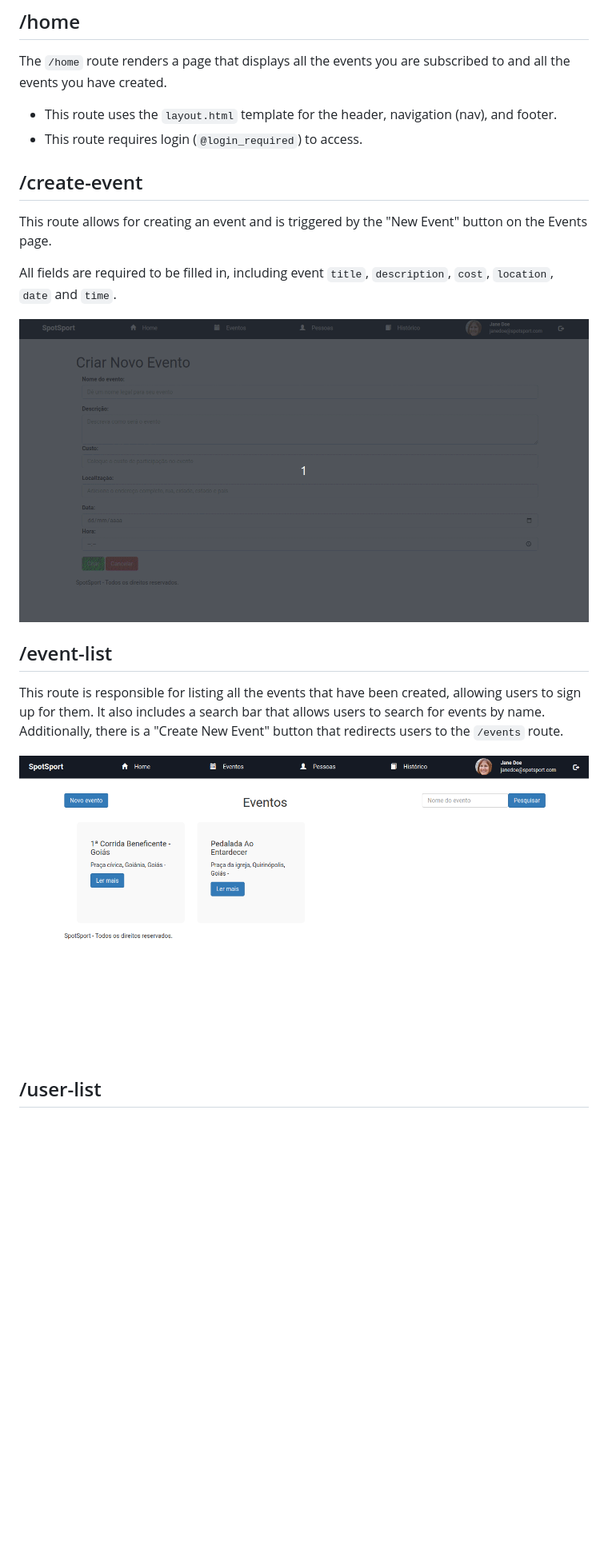
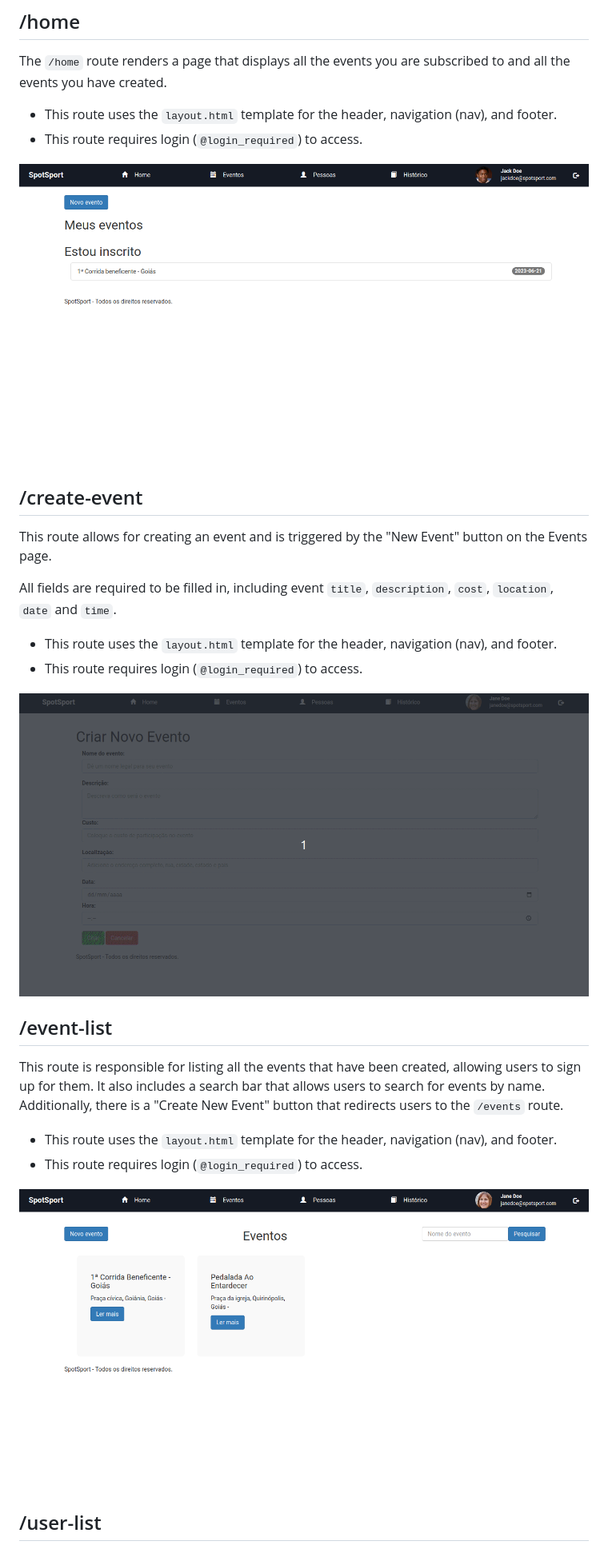
Before and after one commit to pedromartinsdev/SpotSport, a Markdown page: README.md, the part around the change printed below. Shown: that part at 80% size. GitHub-like rendering; pictures changed too: assets/home.png (added); blank space fills up the shorter version.

```diff
--- a/README.md
+++ b/README.md
@@ -71,19 +75,27 @@ The `/home` route renders a page that displays all the events you are subscribed
 - This route uses the `layout.html` template for the header, navigation (nav), and footer.
 - This route requires login (`@login_required`) to access.
 
+![home](/assets/home.png)
+
 ## /create-event
 
 This route allows for creating an event and is triggered by the "New Event" button on the Events page.
 
 All fields are required to be filled in, including event `title`, `description`, `cost`, `location`, `date` and `time`.
 
-![login](/assets/create-event.gif)
+- This route uses the `layout.html` template for the header, navigation (nav), and footer.
+- This route requires login (`@login_required`) to access.
+
+![create-event](/assets/create-event.gif)
 
 ## /event-list
 
 This route is responsible for listing all the events that have been created, allowing users to sign up for them. It also includes a search bar that allows users to search for events by name. Additionally, there is a "Create New Event" button that redirects users to the `/events` route.
 
-![login](/assets/event-list.png)
+- This route uses the `layout.html` template for the header, navigation (nav), and footer.
+- This route requires login (`@login_required`) to access.
+
+![event-list](/assets/event-list.png)
 
 ## /user-list
 
```
Also changed, not shown: other parts of README.md (+38 -17 lines), 6 other files.
